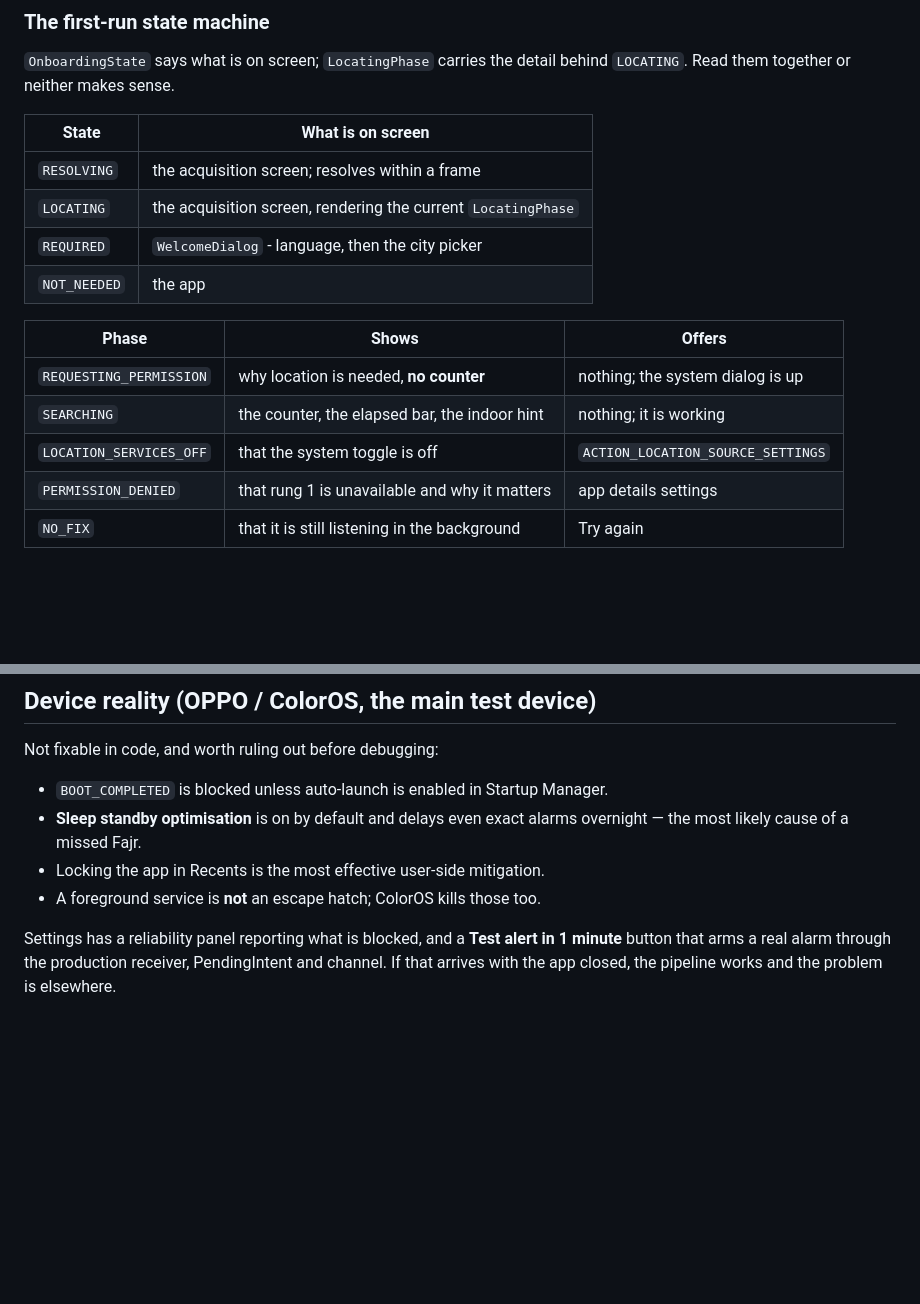
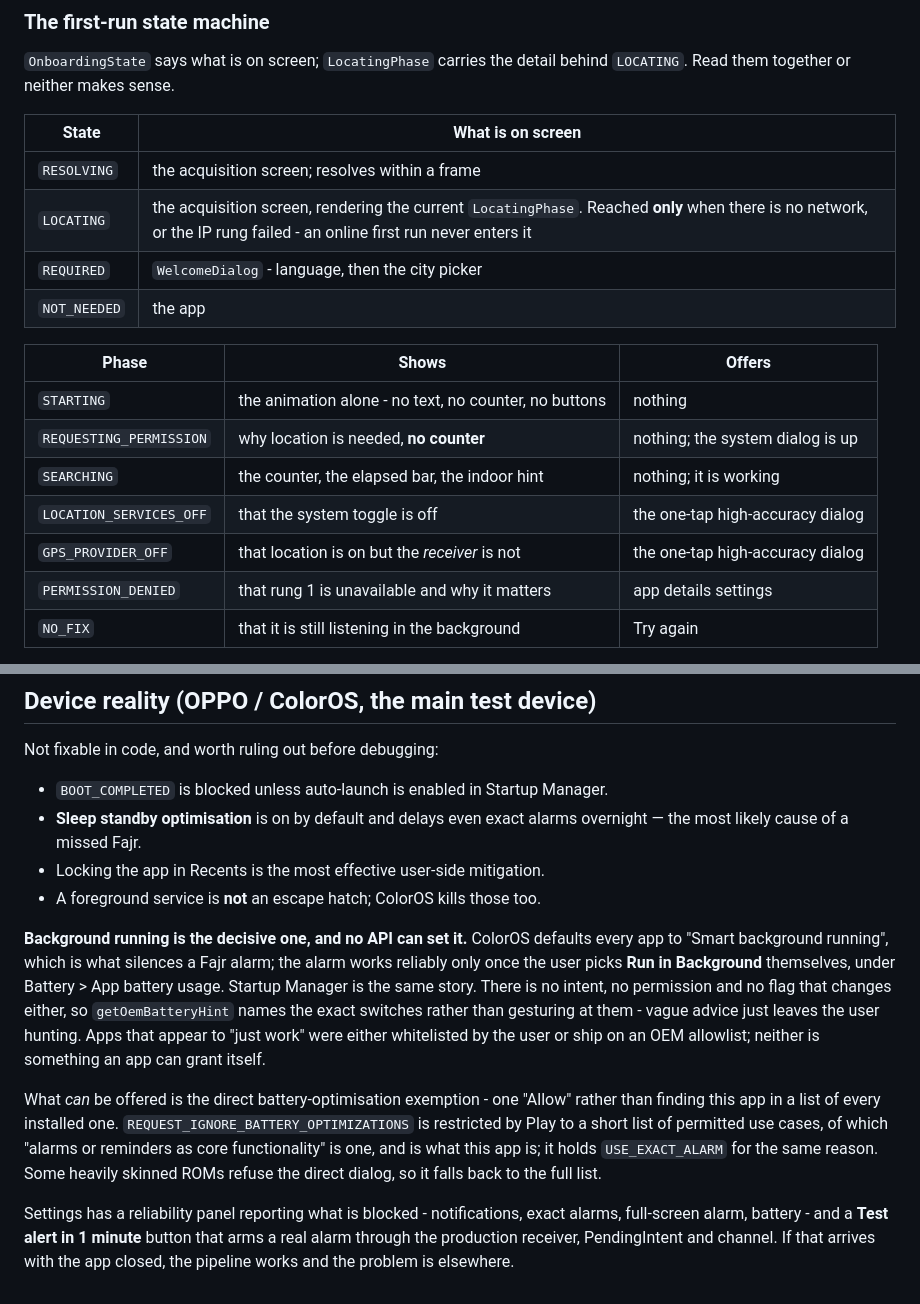
Before and after one commit to anik158/Haasi-al-layl, a Markdown page: docs/ENGINEERING-NOTES.md, 2 parts joined by grey strips. GitHub-like rendering; blank space fills up the shorter version.

```diff
--- a/docs/ENGINEERING-NOTES.md
+++ b/docs/ENGINEERING-NOTES.md
@@ -281,15 +328,17 @@ repo should assert its match count.
 | State | What is on screen |
 | --- | --- |
 | `RESOLVING` | the acquisition screen; resolves within a frame |
-| `LOCATING` | the acquisition screen, rendering the current `LocatingPhase` |
+| `LOCATING` | the acquisition screen, rendering the current `LocatingPhase`. Reached **only** when there is no network, or the IP rung failed - an online first run never enters it |
 | `REQUIRED` | `WelcomeDialog` - language, then the city picker |
 | `NOT_NEEDED` | the app |
 
 | Phase | Shows | Offers |
 | --- | --- | --- |
+| `STARTING` | the animation alone - no text, no counter, no buttons | nothing |
 | `REQUESTING_PERMISSION` | why location is needed, **no counter** | nothing; the system dialog is up |
 | `SEARCHING` | the counter, the elapsed bar, the indoor hint | nothing; it is working |
-| `LOCATION_SERVICES_OFF` | that the system toggle is off | `ACTION_LOCATION_SOURCE_SETTINGS` |
+| `LOCATION_SERVICES_OFF` | that the system toggle is off | the one-tap high-accuracy dialog |
+| `GPS_PROVIDER_OFF` | that location is on but the *receiver* is not | the one-tap high-accuracy dialog |
 | `PERMISSION_DENIED` | that rung 1 is unavailable and why it matters | app details settings |
 | `NO_FIX` | that it is still listening in the background | Try again |
 
@@ -313,6 +362,21 @@ Not fixable in code, and worth ruling out before debugging:
 - Locking the app in Recents is the most effective user-side mitigation.
 - A foreground service is **not** an escape hatch; ColorOS kills those too.
 
-Settings has a reliability panel reporting what is blocked, and a **Test alert in 1 minute** button
-that arms a real alarm through the production receiver, PendingIntent and channel. If that arrives
-with the app closed, the pipeline works and the problem is elsewhere.
+**Background running is the decisive one, and no API can set it.** ColorOS defaults every app to
+"Smart background running", which is what silences a Fajr alarm; the alarm works reliably only once
+the user picks **Run in Background** themselves, under Battery > App battery usage. Startup Manager
+is the same story. There is no intent, no permission and no flag that changes either, so
+`getOemBatteryHint` names the exact switches rather than gesturing at them - vague advice just
+leaves the user hunting. Apps that appear to "just work" were either whitelisted by the user or
+ship on an OEM allowlist; neither is something an app can grant itself.
+
+What *can* be offered is the direct battery-optimisation exemption - one "Allow" rather than
+finding this app in a list of every installed one. `REQUEST_IGNORE_BATTERY_OPTIMIZATIONS` is
+restricted by Play to a short list of permitted use cases, of which "alarms or reminders as core
+functionality" is one, and is what this app is; it holds `USE_EXACT_ALARM` for the same reason. Some
+heavily skinned ROMs refuse the direct dialog, so it falls back to the full list.
+
+Settings has a reliability panel reporting what is blocked - notifications, exact alarms,
+full-screen alarm, battery - and a **Test alert in 1 minute** button that arms a real alarm through
+the production receiver, PendingIntent and channel. If that arrives with the app closed, the
+pipeline works and the problem is elsewhere.
```
Also changed, not shown: other parts of docs/ENGINEERING-NOTES.md (+47 -0 lines), README.md (+14 -6 lines).
